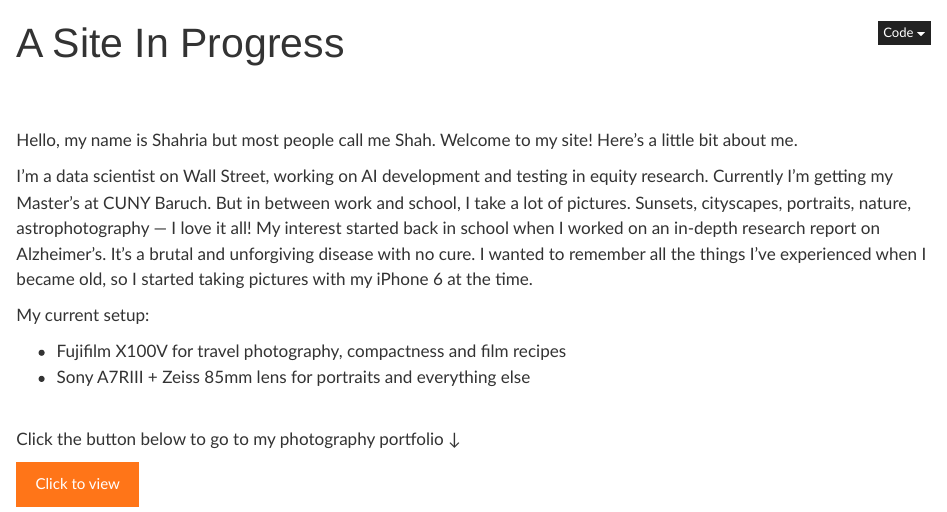
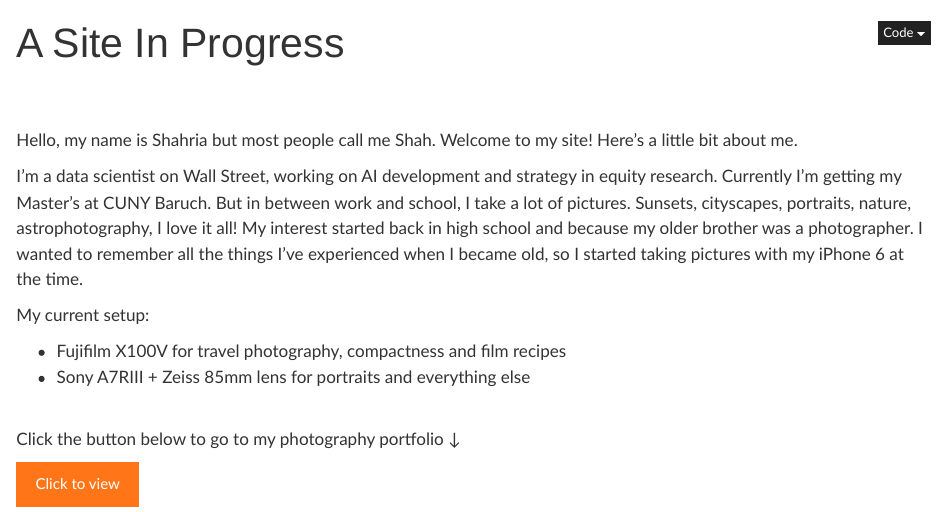
Before and after one commit to ShahriaAhmed/STA9750-2025-FALL, a Quarto document (index.qmd): the page in a window 1100 px wide, from its top. Rendered offline with R 4.5, knitr and Pandoc in place of Quarto, with nearby package versions; some code elsewhere in the file could not run offline.

Commit message:
-adjust home page

```diff
--- a/index.qmd
+++ b/index.qmd
@@ -8,7 +8,7 @@ title: "A Site In Progress"
 \
 Hello, my name is Shahria but most people call me Shah. Welcome to my site! Here's a little bit about me.\
 
-I'm a data scientist on Wall Street, working on AI development and testing in equity research. Currently I'm getting my Master's at CUNY Baruch. But in between work and school, I take a lot of pictures. Sunsets, cityscapes, portraits, nature, astrophotography — I love it all! My interest started back in school when I worked on an in-depth research report on Alzheimer's. It's a brutal and unforgiving disease with no cure. I wanted to remember all the things I've experienced when I became old, so I started taking pictures with my iPhone 6 at the time.
+I'm a data scientist on Wall Street, working on AI development and strategy in equity research. Currently I'm getting my Master's at CUNY Baruch. But in between work and school, I take a lot of pictures. Sunsets, cityscapes, portraits, nature, astrophotography, I love it all! My interest started back in high school and because my older brother was a photographer. I wanted to remember all the things I've experienced when I became old, so I started taking pictures with my iPhone 6 at the time.
 
 My current setup:
 
```
